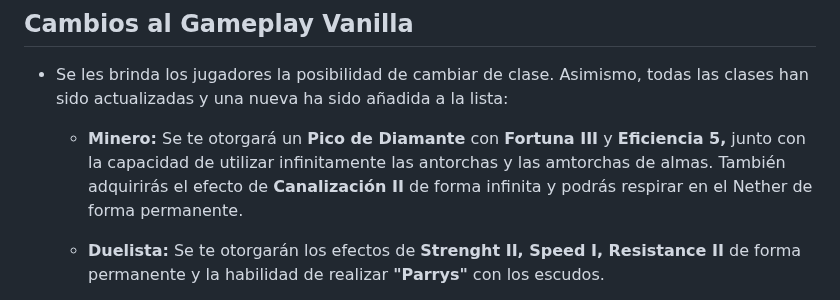
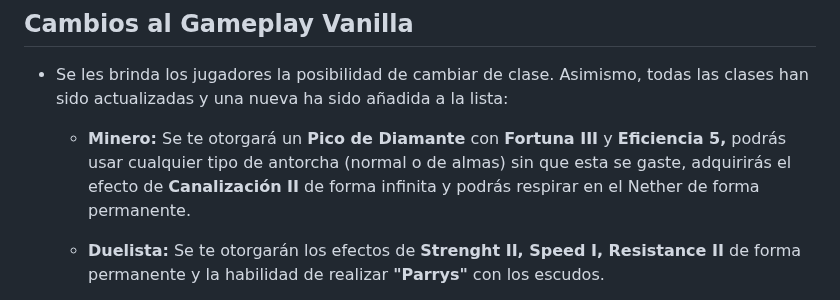
Before and after one commit to MiguelVeraXd/Valley-Dimensional-Wiki, a Markdown page: Main/Wiki/dia 10.md, the part around the change. GitHub-like rendering.

```diff
--- a/Main/Wiki/dia 10.md
+++ b/Main/Wiki/dia 10.md
@@ -2,7 +2,7 @@
 
 - Se les brinda los jugadores la posibilidad de cambiar de clase. Asimismo, todas las clases han sido actualizadas y una nueva ha sido añadida a la lista:
 
-  - __Minero:__ Se te otorgará un __Pico de Diamante__ con __Fortuna III__ y __Eficiencia 5,__ junto con la capacidad de utilizar infinitamente las antorchas y las amtorchas de almas. También adquirirás el efecto de __Canalización II__ de forma infinita y podrás respirar en el Nether de forma permanente.
+  - __Minero:__ Se te otorgará un __Pico de Diamante__ con __Fortuna III__ y __Eficiencia 5,__ podrás usar cualquier tipo de antorcha (normal o de almas) sin que esta se gaste, adquirirás el efecto de __Canalización II__ de forma infinita y podrás respirar en el Nether de forma permanente.
 
   - __Duelista:__ Se te otorgarán los efectos de __Strenght II, Speed I, Resistance II__ de forma permanente y la habilidad de realizar __"Parrys"__ con los escudos.
 
```
